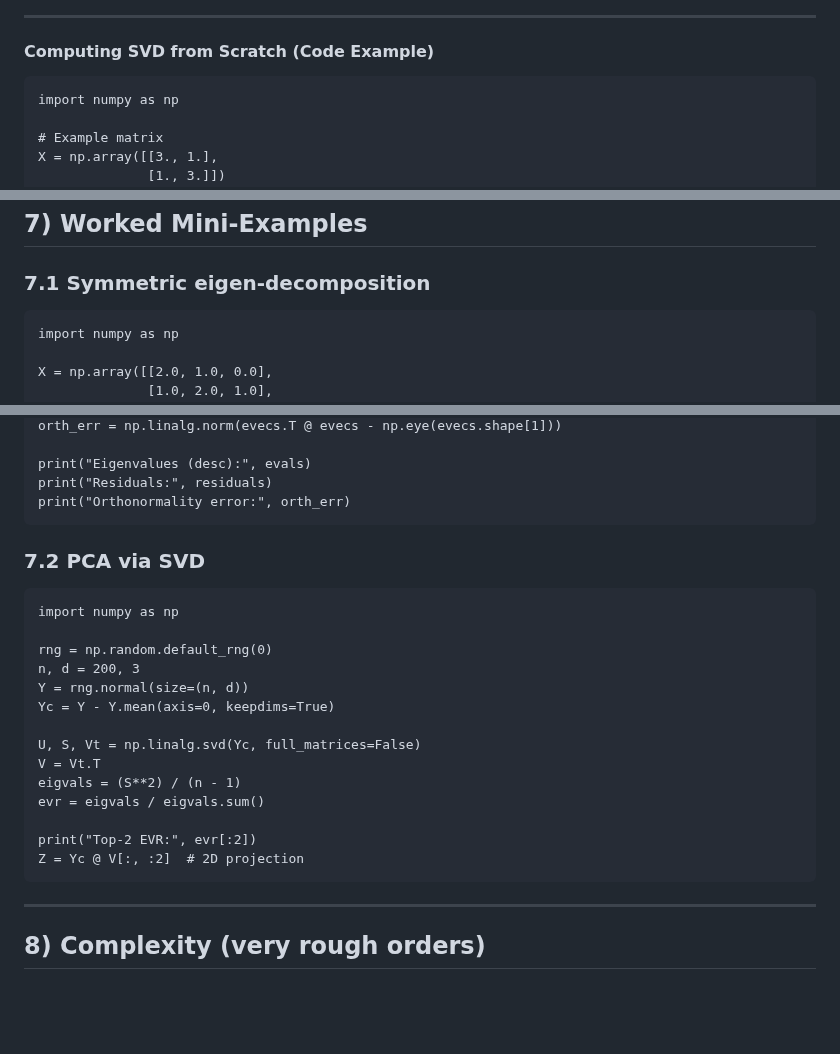
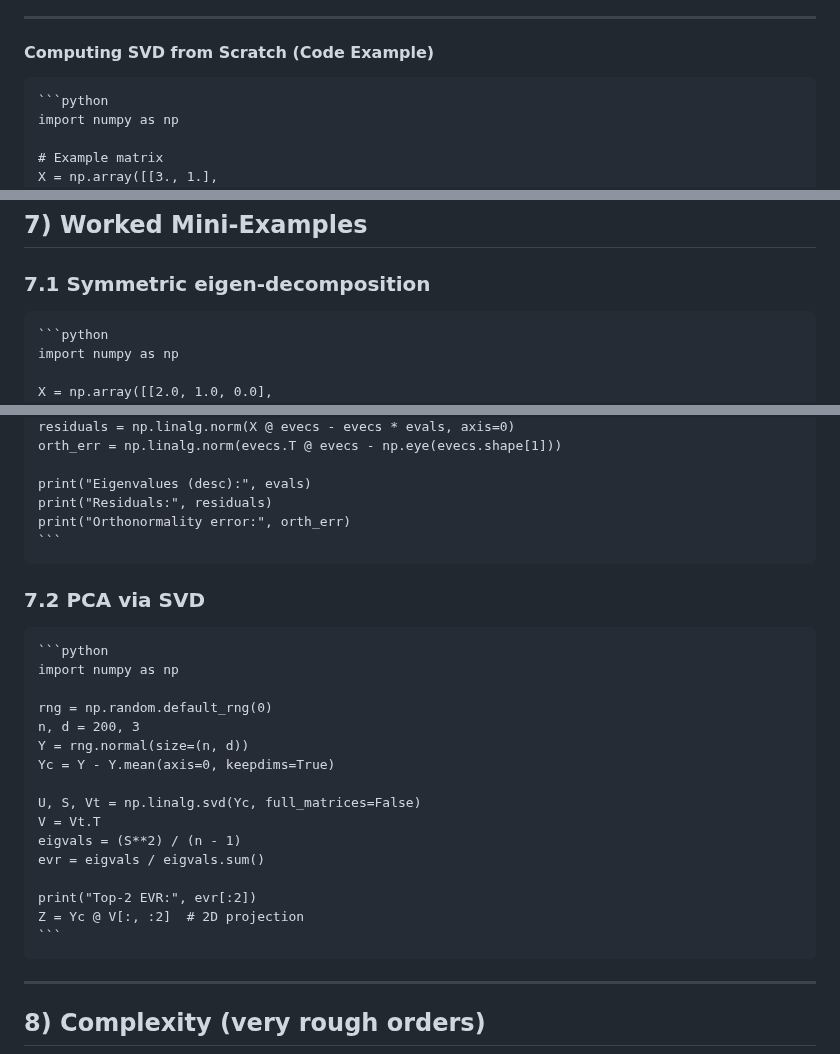
Before and after one commit to BillJr99/Ursinus-CS477, a Markdown page: _pages/Activities/liascript-unsupervised.md, 3 parts joined by grey strips. Rendered like a GitHub page; blank space fills up the shorter version.

````diff
--- a/_pages/Activities/liascript-unsupervised.md
+++ b/_pages/Activities/liascript-unsupervised.md
@@ -1415,6 +1415,7 @@ $$
 
 #### Computing SVD from Scratch (Code Example)
 
+    ```python
     import numpy as np
 
     # Example matrix
@@ -1609,6 +1619,7 @@ For non-symmetric sparse matrices, use `scipy.sparse.linalg.eigs`.
 
 ### 7.1 Symmetric eigen-decomposition
 
+    ```python
     import numpy as np
 
     X = np.array([[2.0, 1.0, 0.0],
@@ -1625,9 +1636,11 @@ For non-symmetric sparse matrices, use `scipy.sparse.linalg.eigs`.
     print("Eigenvalues (desc):", evals)
     print("Residuals:", residuals)
     print("Orthonormality error:", orth_err)
+    ```
 
 ### 7.2 PCA via SVD
 
+    ```python
     import numpy as np
 
     rng = np.random.default_rng(0)
@@ -1642,6 +1655,7 @@ For non-symmetric sparse matrices, use `scipy.sparse.linalg.eigs`.
 
     print("Top-2 EVR:", evr[:2])
     Z = Yc @ V[:, :2]  # 2D projection
+    ```
 
 ---
 
````
Also changed, not shown: other parts of _pages/Activities/liascript-unsupervised.md (+9 -0 lines).
